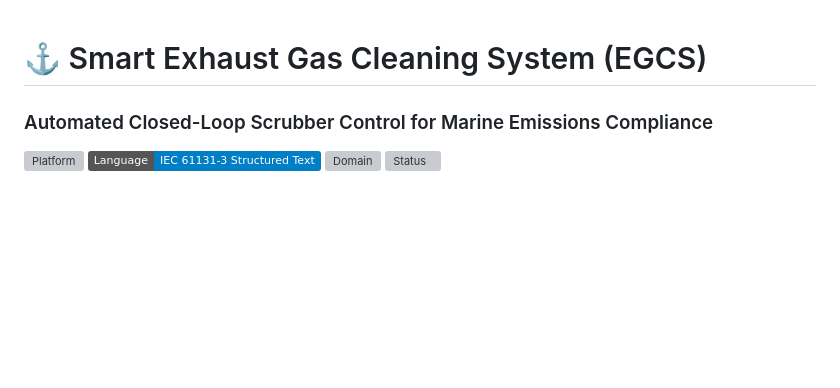
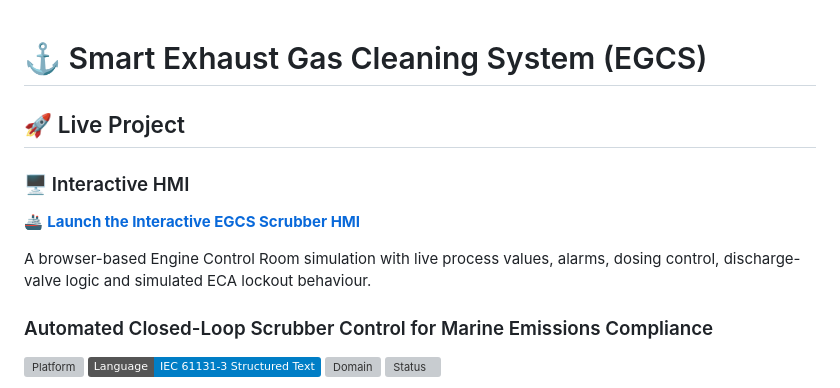
Before and after one commit to HangmanLucky/marine-egcs-scrubber-control, a Markdown page: README.md, the part around one of its changes. Drawn GitHub-style; badges without logos; blank space fills up the shorter version; grey boxes are pictures that could not be loaded.

```diff
--- a/README.md
+++ b/README.md
@@ -1,4 +1,13 @@
 # ⚓ Smart Exhaust Gas Cleaning System (EGCS)
+## 🚀 Live Project
+
+### 🖥️ Interactive HMI
+
+🚢 **[Launch the Interactive EGCS Scrubber HMI](https://hangmanlucky.github.io/marine-egcs-scrubber-control/)**
+
+A browser-based Engine Control Room simulation with live process values, alarms, dosing control, discharge-valve logic and simulated ECA lockout behaviour.
+
+
 ### Automated Closed-Loop Scrubber Control for Marine Emissions Compliance
 
 ![Platform](https://img.shields.io/badge/PLC-Siemens%20S7--1500%20%2F%20CODESYS-blue)
```
Also changed, not shown: other parts of README.md (+2 -2 lines).
